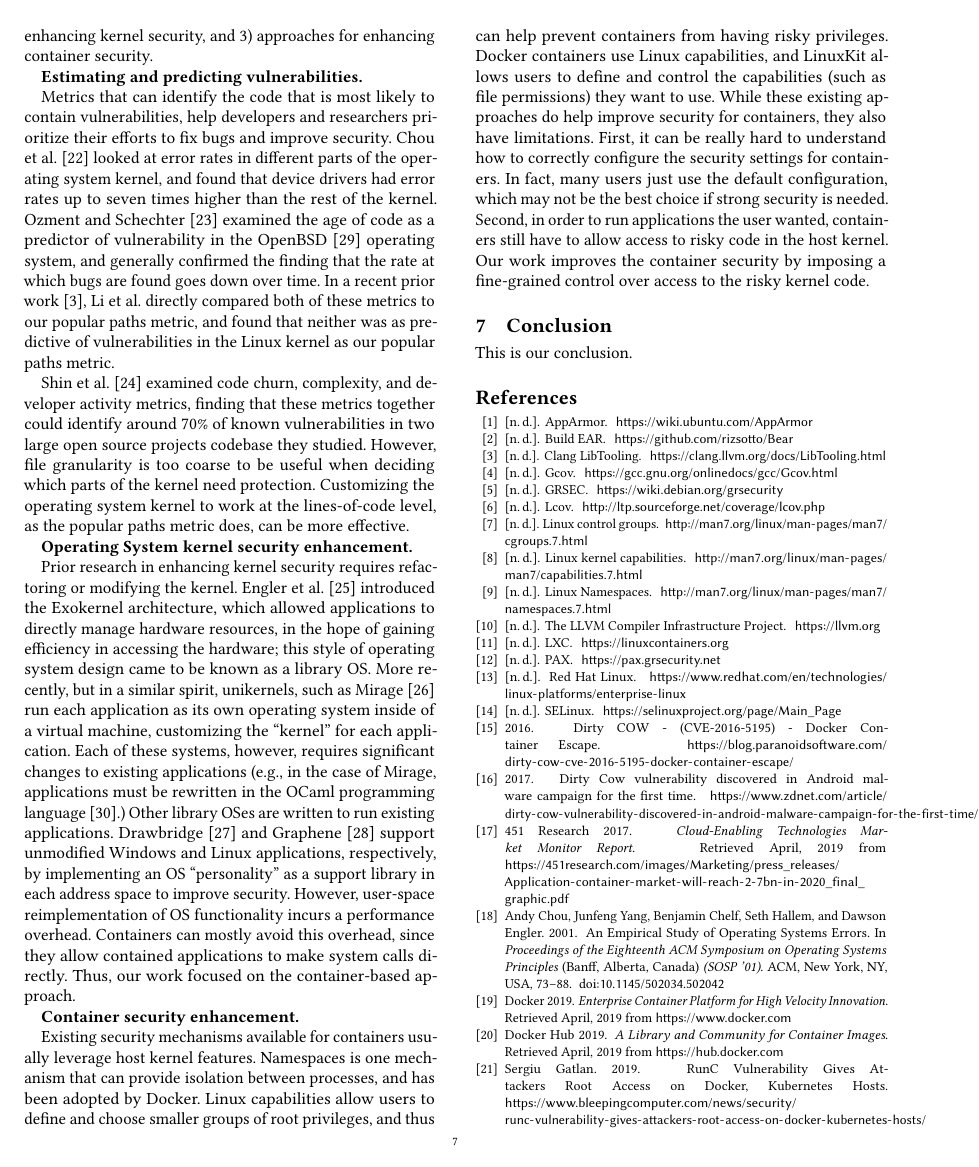
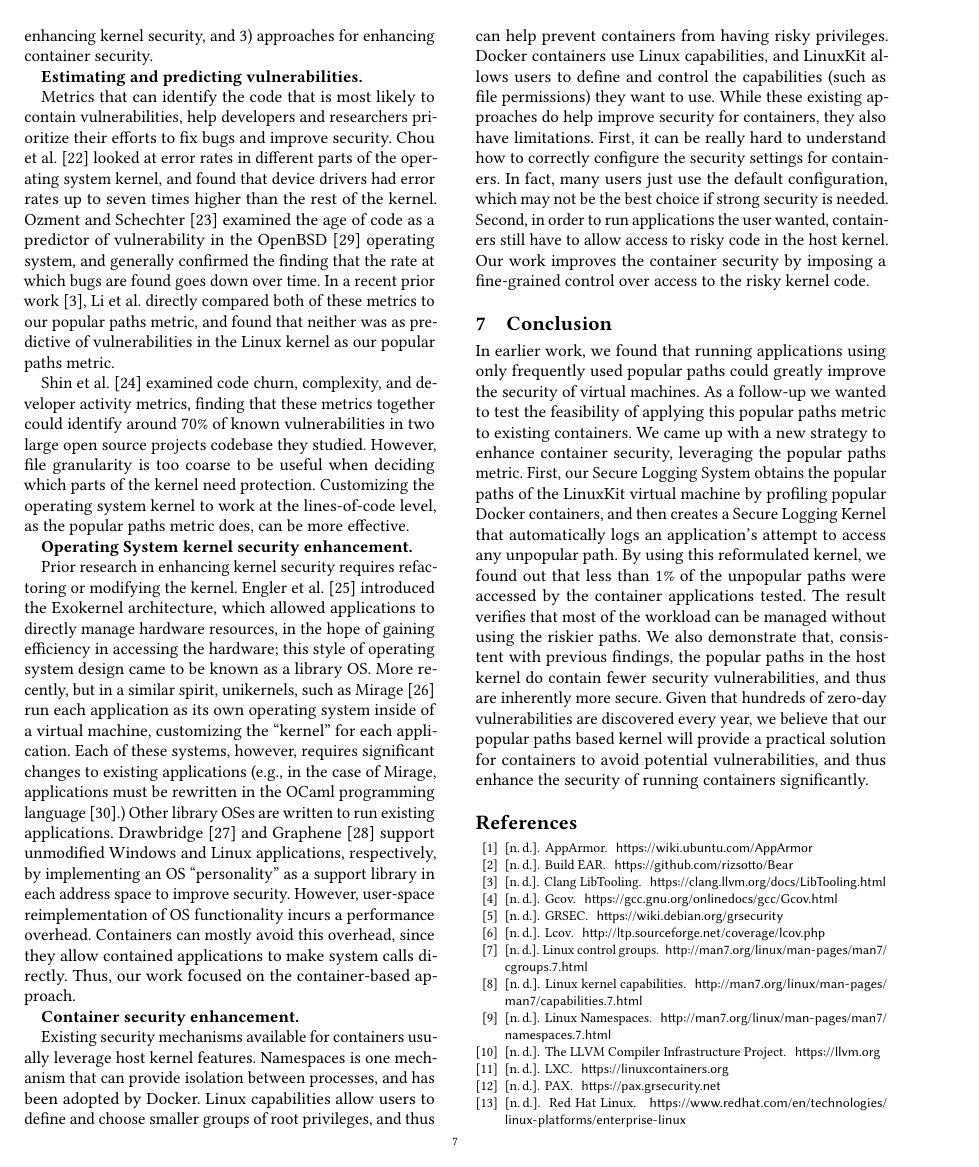
Before and after one commit to detectivelyw/lind-linuxkit-paper, a LaTeX paper (paper.tex, which reads conclusion.tex): page 7 of 9. Compiled offline with pdfLaTeX.

Commit message:
update conclusion section.

```diff
--- a/conclusion.tex
+++ b/conclusion.tex
@@ -1,3 +1,12 @@
 \section{Conclusion}
 \label{sec.conclusion}
-This is our conclusion.
+In earlier work, we found that running applications using only frequently used popular paths could greatly improve the security of virtual machines.
+As a follow-up we wanted to test the feasibility of applying this popular paths metric to existing containers.
+We came up with a new strategy to enhance container security, leveraging the popular paths metric.
+First, our Secure Logging System obtains the popular paths of the LinuxKit virtual machine by profiling popular Docker containers,
+and then creates a Secure Logging Kernel that automatically logs an application’s attempt to access any unpopular path.
+By using this  reformulated kernel, we found out that less than 1\% of the unpopular paths were accessed by the container applications tested.
+The result verifies that most of the workload can be managed without using the riskier paths.
+We also demonstrate that, consistent with previous findings, the popular paths in the host kernel do contain fewer security vulnerabilities, and thus are inherently more secure.
+Given that hundreds of zero-day vulnerabilities are discovered every year, we believe that our popular paths based kernel will provide a practical solution for containers to avoid potential vulnerabilities,
+and thus enhance the security of running containers significantly.
```
Also changed, not shown: paper.pdf, 2 other files.
